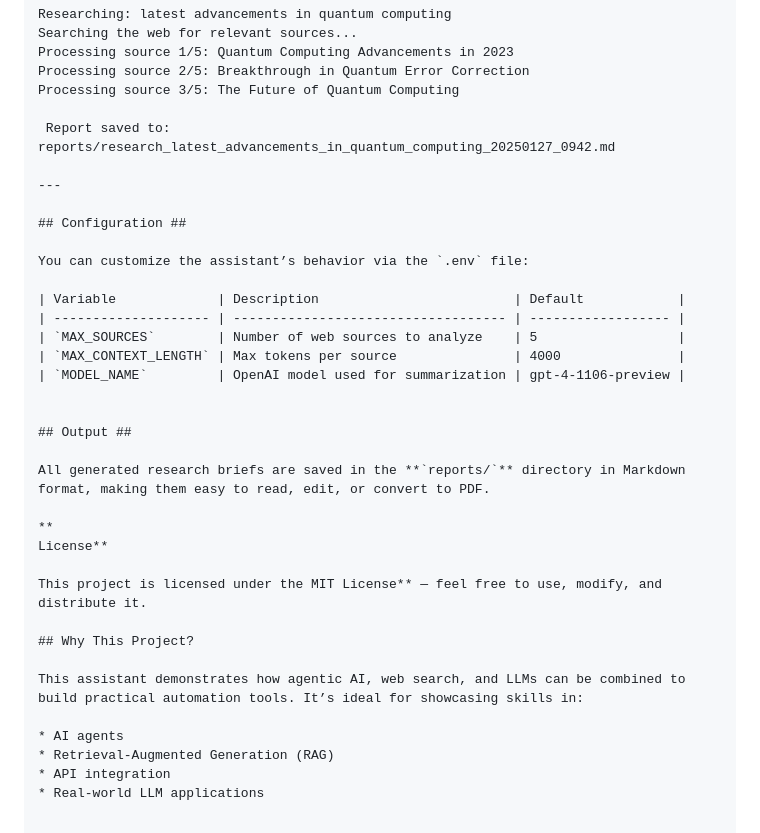
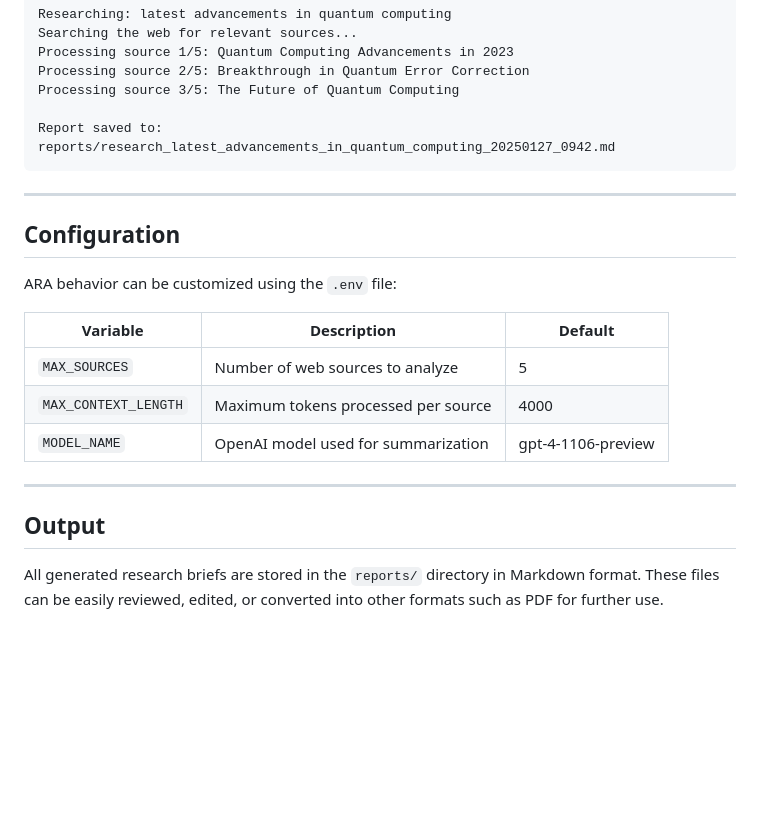
Before and after one commit to Shri-harshini/Autonomous-Research-Assistant, a Markdown page: README.md, the part around one of its changes. Rendered like a GitHub page; blank space fills up the shorter version.

````diff
--- a/README.md
+++ b/README.md
@@ -79,36 +90,24 @@ Processing source 1/5: Quantum Computing Advancements in 2023
 Processing source 2/5: Breakthrough in Quantum Error Correction
 Processing source 3/5: The Future of Quantum Computing
 
- Report saved to:
+Report saved to:
 reports/research_latest_advancements_in_quantum_computing_20250127_0942.md
+```
 
 ---
 
-## Configuration ##
+## Configuration
 
-You can customize the assistant’s behavior via the `.env` file:
+ARA behavior can be customized using the `.env` file:
 
 | Variable             | Description                         | Default            |
 | -------------------- | ----------------------------------- | ------------------ |
 | `MAX_SOURCES`        | Number of web sources to analyze    | 5                  |
-| `MAX_CONTEXT_LENGTH` | Max tokens per source               | 4000               |
+| `MAX_CONTEXT_LENGTH` | Maximum tokens processed per source | 4000               |
 | `MODEL_NAME`         | OpenAI model used for summarization | gpt-4-1106-preview |
 
+---
 
-## Output ##
+## Output
 
-All generated research briefs are saved in the **`reports/`** directory in Markdown format, making them easy to read, edit, or convert to PDF.
-
-**
-License**
-
-This project is licensed under the MIT License** — feel free to use, modify, and distribute it.
-
-## Why This Project?
-
-This assistant demonstrates how agentic AI, web search, and LLMs can be combined to build practical automation tools. It’s ideal for showcasing skills in:
-
-* AI agents
-* Retrieval-Augmented Generation (RAG)
-* API integration
-* Real-world LLM applications
+All generated research briefs are stored in the `reports/` directory in Markdown format. These files can be easily reviewed, edited, or converted into other formats such as PDF for further use.
````
Also changed, not shown: other parts of README.md (+37 -26 lines).
